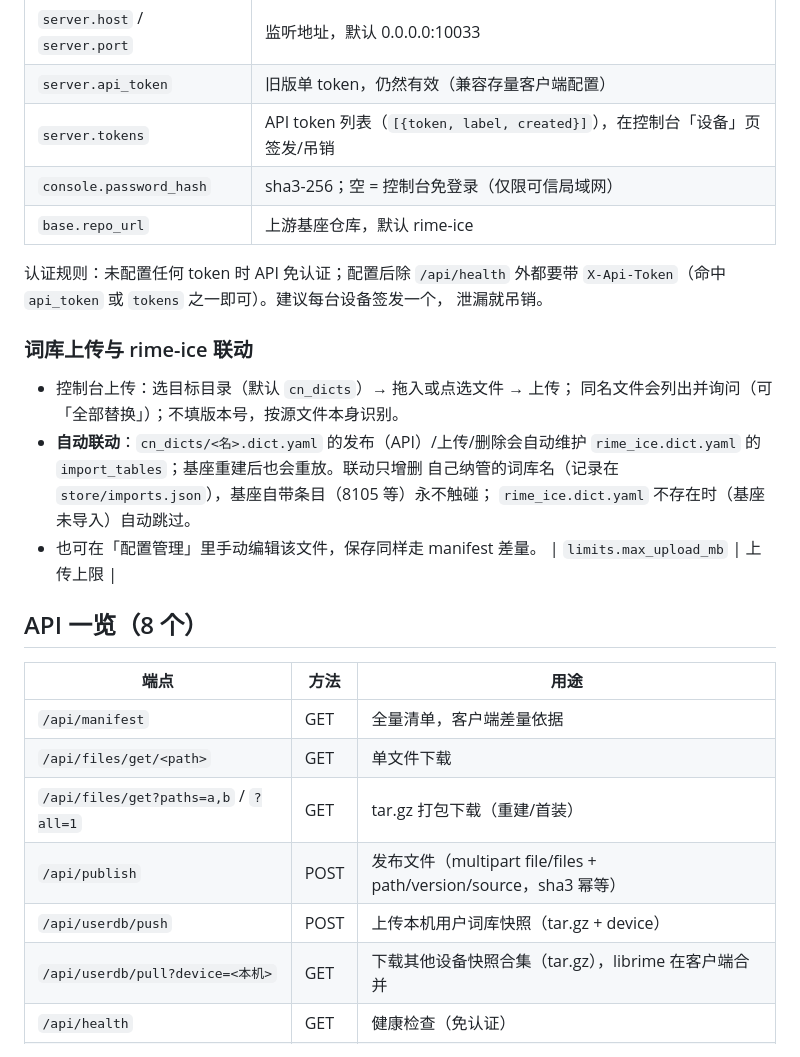
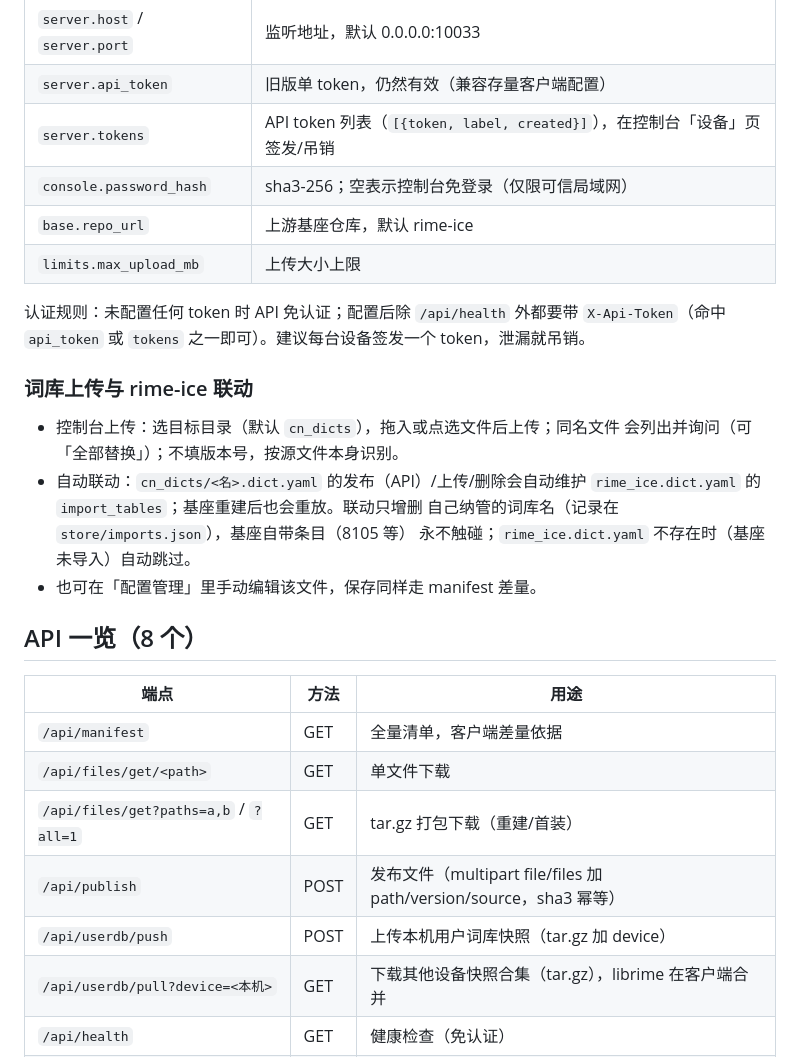
Before and after one commit to Liang457/rime_sync, a Markdown page: README.md, the part around one of its changes. Drawn GitHub-style.

```diff
--- a/README.md
+++ b/README.md
@@ -62,23 +66,23 @@ python manage.py import-sync <旧sync目录>          # v1 各设备用户词库
 | `server.host` / `server.port` | 监听地址，默认 0.0.0.0:10033 |
 | `server.api_token` | 旧版单 token，仍然有效（兼容存量客户端配置） |
 | `server.tokens` | API token 列表（`[{token, label, created}]`），在控制台「设备」页签发/吊销 |
-| `console.password_hash` | sha3-256；空 = 控制台免登录（仅限可信局域网） |
+| `console.password_hash` | sha3-256；空表示控制台免登录（仅限可信局域网） |
 | `base.repo_url` | 上游基座仓库，默认 rime-ice |
+| `limits.max_upload_mb` | 上传大小上限 |
 
 认证规则：未配置任何 token 时 API 免认证；配置后除 `/api/health` 外都要带
-`X-Api-Token`（命中 `api_token` 或 `tokens` 之一即可）。建议每台设备签发一个，
-泄漏就吊销。
+`X-Api-Token`（命中 `api_token` 或 `tokens` 之一即可）。建议每台设备签发一个
+token，泄漏就吊销。
 
 ### 词库上传与 rime-ice 联动
 
-- 控制台上传：选目标目录（默认 `cn_dicts`）→ 拖入或点选文件 → 上传；
-  同名文件会列出并询问（可「全部替换」）；不填版本号，按源文件本身识别。
-- **自动联动**：`cn_dicts/<名>.dict.yaml` 的发布（API）/上传/删除会自动维护
+- 控制台上传：选目标目录（默认 `cn_dicts`），拖入或点选文件后上传；同名文件
+  会列出并询问（可「全部替换」）；不填版本号，按源文件本身识别。
+- 自动联动：`cn_dicts/<名>.dict.yaml` 的发布（API）/上传/删除会自动维护
   `rime_ice.dict.yaml` 的 `import_tables`；基座重建后也会重放。联动只增删
-  自己纳管的词库名（记录在 `store/imports.json`），基座自带条目（8105 等）永不触碰；
-  `rime_ice.dict.yaml` 不存在时（基座未导入）自动跳过。
+  自己纳管的词库名（记录在 `store/imports.json`），基座自带条目（8105 等）
+  永不触碰；`rime_ice.dict.yaml` 不存在时（基座未导入）自动跳过。
 - 也可在「配置管理」里手动编辑该文件，保存同样走 manifest 差量。
-| `limits.max_upload_mb` | 上传上限 |
 
 ## API 一览（8 个）
 
@@ -87,8 +91,8 @@ python manage.py import-sync <旧sync目录>          # v1 各设备用户词库
 | `/api/manifest` | GET | 全量清单，客户端差量依据 |
 | `/api/files/get/<path>` | GET | 单文件下载 |
 | `/api/files/get?paths=a,b` / `?all=1` | GET | tar.gz 打包下载（重建/首装） |
-| `/api/publish` | POST | 发布文件（multipart file/files + path/version/source，sha3 幂等） |
-| `/api/userdb/push` | POST | 上传本机用户词库快照（tar.gz + device） |
+| `/api/publish` | POST | 发布文件（multipart file/files 加 path/version/source，sha3 幂等） |
+| `/api/userdb/push` | POST | 上传本机用户词库快照（tar.gz 加 device） |
 | `/api/userdb/pull?device=<本机>` | GET | 下载其他设备快照合集（tar.gz），librime 在客户端合并 |
 | `/api/health` | GET | 健康检查（免认证） |
 | `/api/status` | GET | 版本 / 文件数 / 设备数 / 基座状态 |
```
Also changed, not shown: other parts of README.md (+38 -30 lines).
